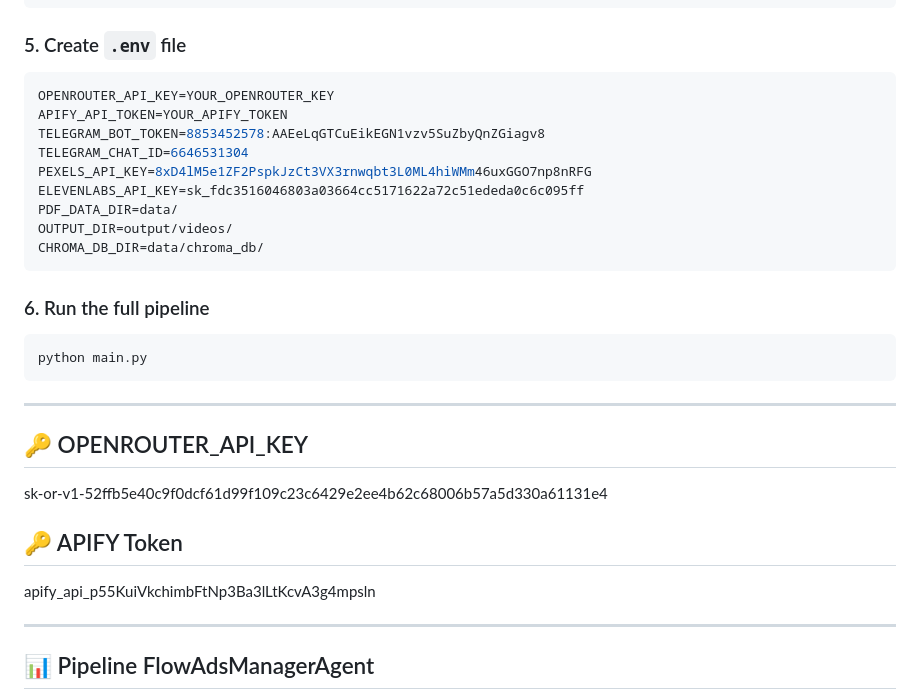
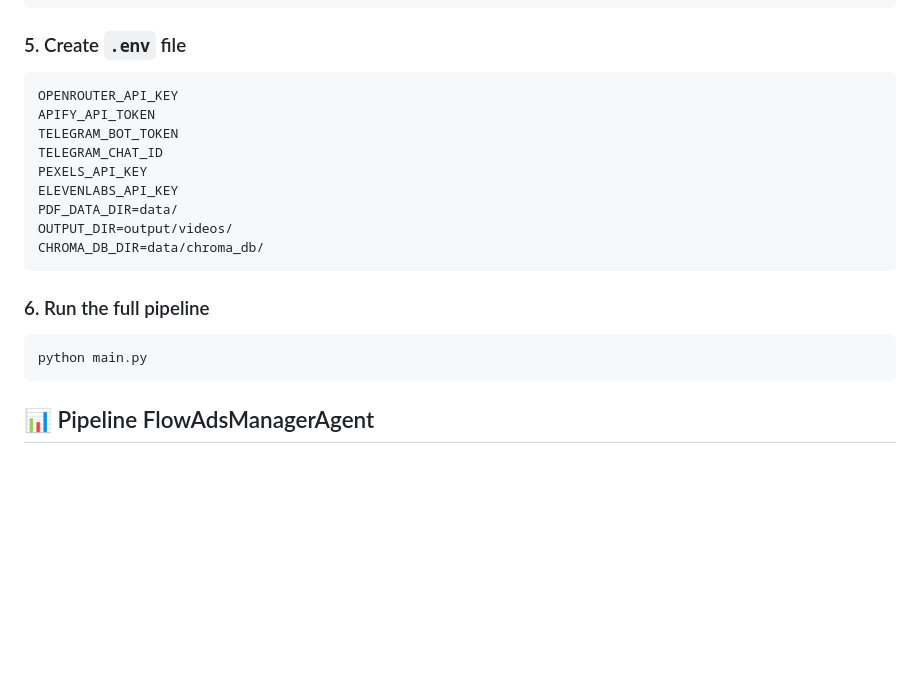
Before and after one commit to pragatiarya27/crowdwisdom-ads-agent, a Markdown page: README.md, the part around the change. GitHub-like rendering; blank space fills up the shorter version.

Commit message:
Add comprehensive README documentation

````diff
--- a/README.md
+++ b/README.md
@@ -88,12 +88,12 @@ npm install -g npx
 
 ### 5. Create `.env` file
 ```env
-OPENROUTER_API_KEY=YOUR_OPENROUTER_KEY
-APIFY_API_TOKEN=YOUR_APIFY_TOKEN
-TELEGRAM_BOT_TOKEN=8853452578:AAEeLqGTCuEikEGN1vzv5SuZbyQnZGiagv8
-TELEGRAM_CHAT_ID=6646531304
-PEXELS_API_KEY=8xD4lM5e1ZF2PspkJzCt3VX3rnwqbt3L0ML4hiWMm46uxGGO7np8nRFG
-ELEVENLABS_API_KEY=sk_fdc3516046803a03664cc5171622a72c51ededa0c6c095ff
+OPENROUTER_API_KEY
+APIFY_API_TOKEN
+TELEGRAM_BOT_TOKEN
+TELEGRAM_CHAT_ID
+PEXELS_API_KEY
+ELEVENLABS_API_KEY
 PDF_DATA_DIR=data/
 OUTPUT_DIR=output/videos/
 CHROMA_DB_DIR=data/chroma_db/
@@ -104,14 +104,6 @@ CHROMA_DB_DIR=data/chroma_db/
 python main.py
 ```
 
----
-## 🔑 OPENROUTER_API_KEY
-
-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
-## 🔑 APIFY Token
-apify_api_p55KuiVkchimbFtNp3Ba3lLtKcvA3g4mpsln
-
----
 
 ## 📊 Pipeline FlowAdsManagerAgent
 1. AdsManagerAgent
````
